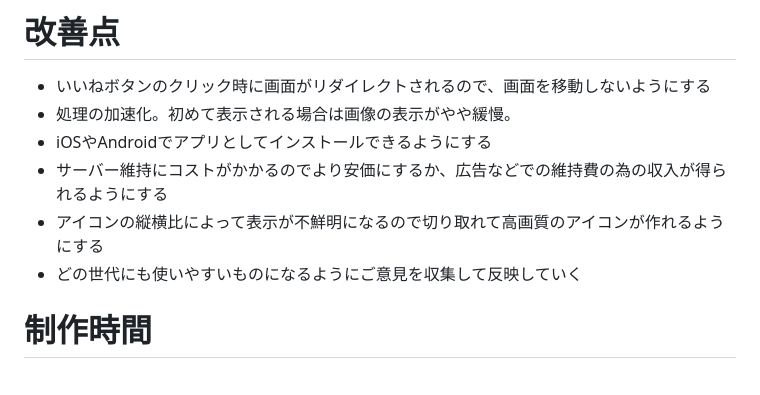
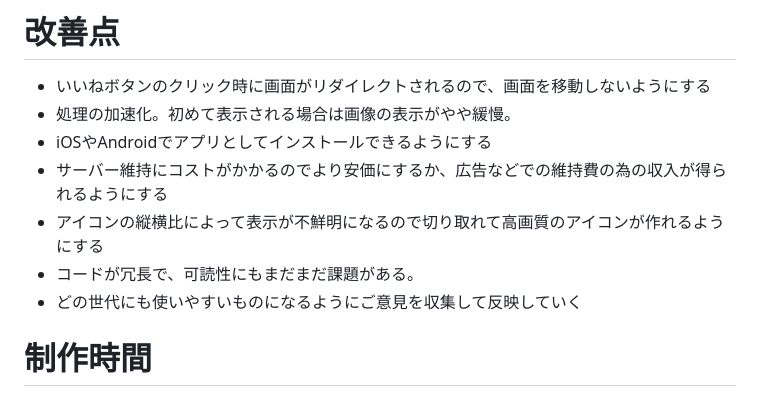
Before and after one commit to katsuya53/sunflower-garden53, a Markdown page: README.md, the part around the change. Rendered like a GitHub page.

```diff
--- a/README.md
+++ b/README.md
@@ -113,6 +113,7 @@ https://docs.google.com/spreadsheets/d/1gckdPCufE7ylFW7s5P7IHMctCwj01BmyZb0qN4f2
 - iOSやAndroidでアプリとしてインストールできるようにする
 - サーバー維持にコストがかかるのでより安価にするか、広告などでの維持費の為の収入が得られるようにする
 - アイコンの縦横比によって表示が不鮮明になるので切り取れて高画質のアイコンが作れるようにする
+- コードが冗長で、可読性にもまだまだ課題がある。
 - どの世代にも使いやすいものになるようにご意見を収集して反映していく
 
 # 制作時間
```
